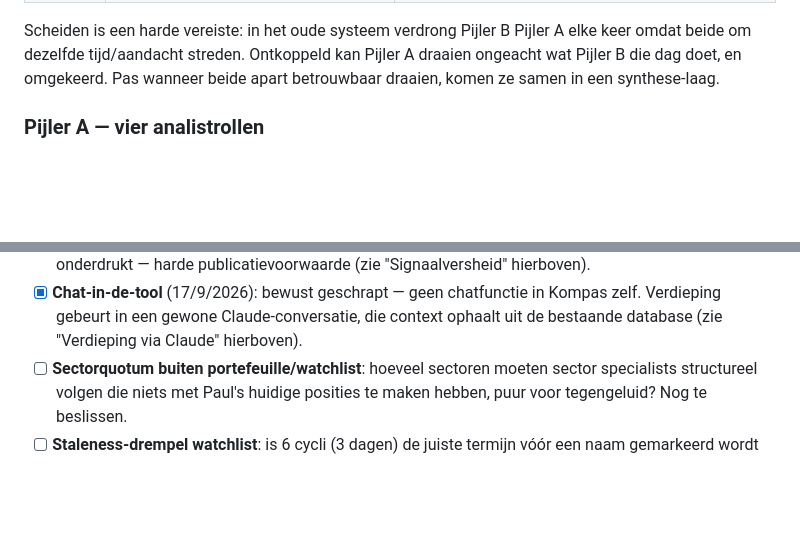
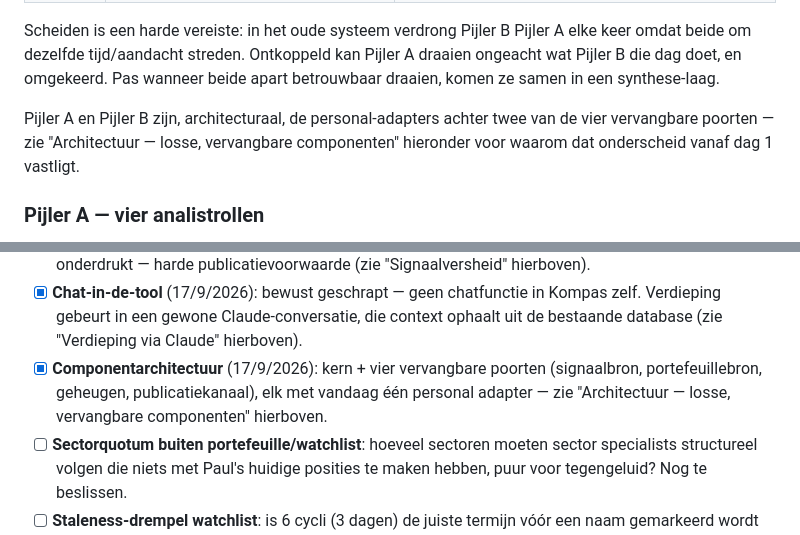
Before and after one commit to paulRenDev/Kompas, a Markdown page: README.md, 2 parts joined by grey strips. Rendered like a GitHub page; blank space fills up the shorter version.

```diff
--- a/README.md
+++ b/README.md
@@ -31,6 +31,10 @@ Pijler A elke keer omdat beide om dezelfde tijd/aandacht streden. Ontkoppeld
 kan Pijler A draaien ongeacht wat Pijler B die dag doet, en omgekeerd. Pas
 wanneer beide apart betrouwbaar draaien, komen ze samen in een
 synthese-laag.
+
+Pijler A en Pijler B zijn, architecturaal, de personal-adapters achter twee
+van de vier vervangbare poorten — zie "Architectuur — losse, vervangbare
+componenten" hieronder voor waarom dat onderscheid vanaf dag 1 vastligt.
 
 ### Pijler A — vier analistrollen
 
@@ -265,6 +335,10 @@ RSS-doeldomeinen vóór Pijler A gebouwd wordt.
   in Kompas zelf. Verdieping gebeurt in een gewone Claude-conversatie, die
   context ophaalt uit de bestaande database (zie "Verdieping via Claude"
   hierboven).
+- [x] **Componentarchitectuur** (17/9/2026): kern + vier vervangbare
+  poorten (signaalbron, portefeuillebron, geheugen, publicatiekanaal), elk
+  met vandaag één personal adapter — zie "Architectuur — losse, vervangbare
+  componenten" hierboven.
 - [ ] **Sectorquotum buiten portefeuille/watchlist**: hoeveel sectoren
   moeten sector specialists structureel volgen die niets met Paul's huidige
   posities te maken hebben, puur voor tegengeluid? Nog te beslissen.
```
Also changed, not shown: other parts of README.md (+66 -0 lines).
